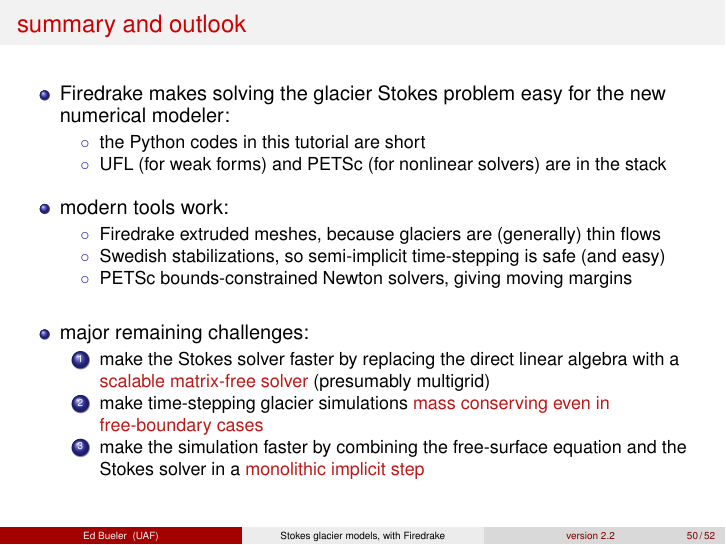
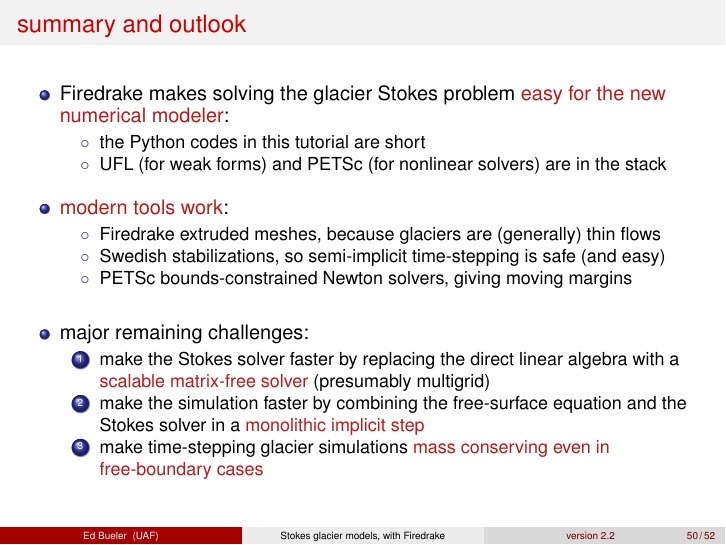
Before and after one commit to bueler/stokes-ice-tutorial, LaTeX slides (latex/slides.tex): page 51 of 53. Compiled offline with pdfLaTeX.

Commit message:
better summary slide; multigrid on stokes should not be too hard?

```diff
--- a/latex/slides.tex
+++ b/latex/slides.tex
@@ -1443,14 +1443,14 @@ Halfar & 28.993 & 689.829
 \begin{frame}{summary and outlook}
 
 \begin{itemize}
-\item Firedrake makes solving the glacier Stokes problem easy for the new numerical modeler:
+\item Firedrake makes solving the glacier Stokes problem \alert{easy for the new numerical modeler}:
     \begin{itemize}
     \item[$\circ$] the Python codes in this tutorial are short
     \item[$\circ$] UFL (for weak forms) and PETSc (for nonlinear solvers) are in the stack
     \end{itemize}
 
 \medskip
-\item modern tools work:
+\item \alert{modern tools work}:
     \begin{itemize}
     \item[$\circ$] Firedrake extruded meshes, because glaciers are (generally) thin flows
     \item[$\circ$] Swedish stabilizations, so semi-implicit time-stepping is safe (and easy)
```
Also changed, not shown: latex/slides.tex (2 more changed lines).
